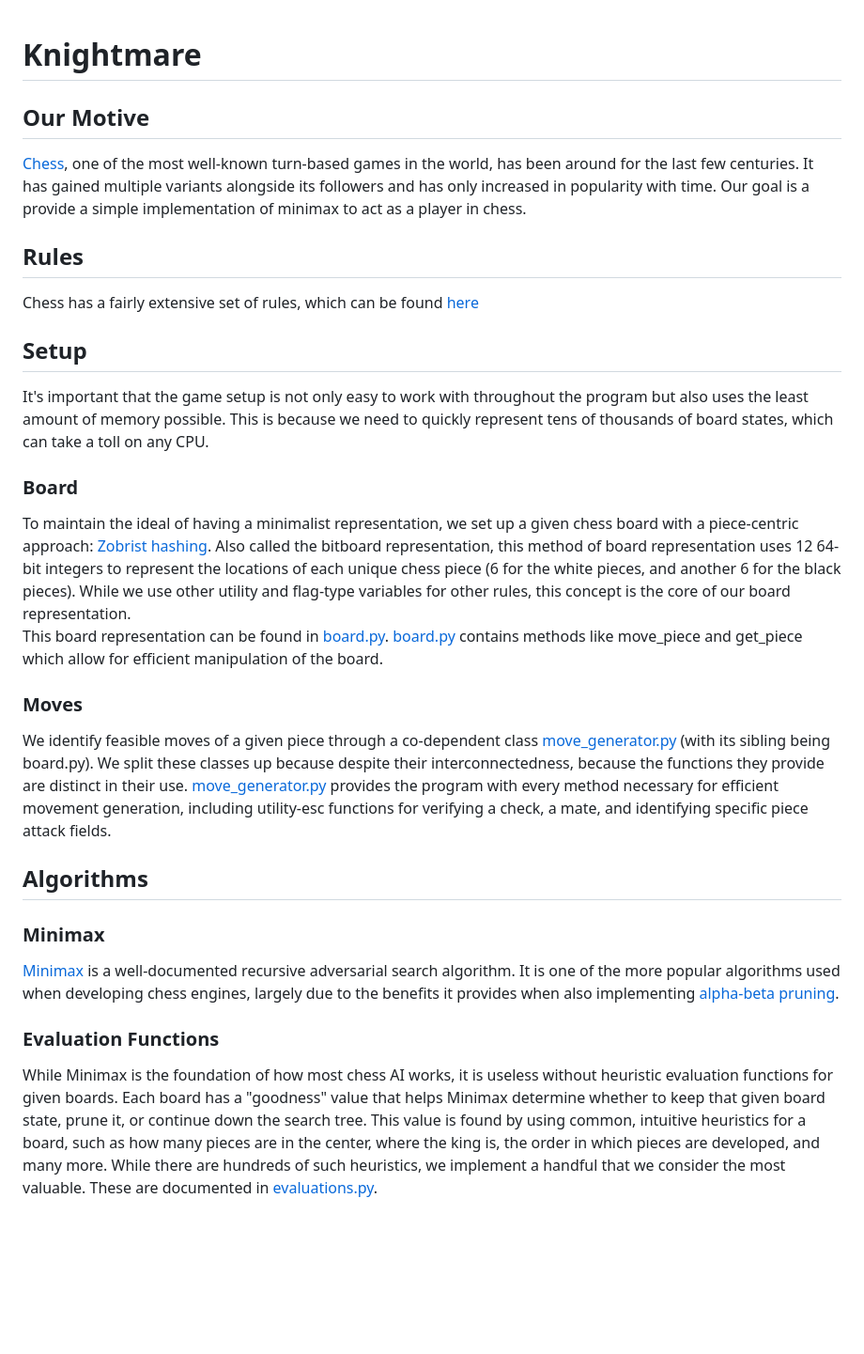
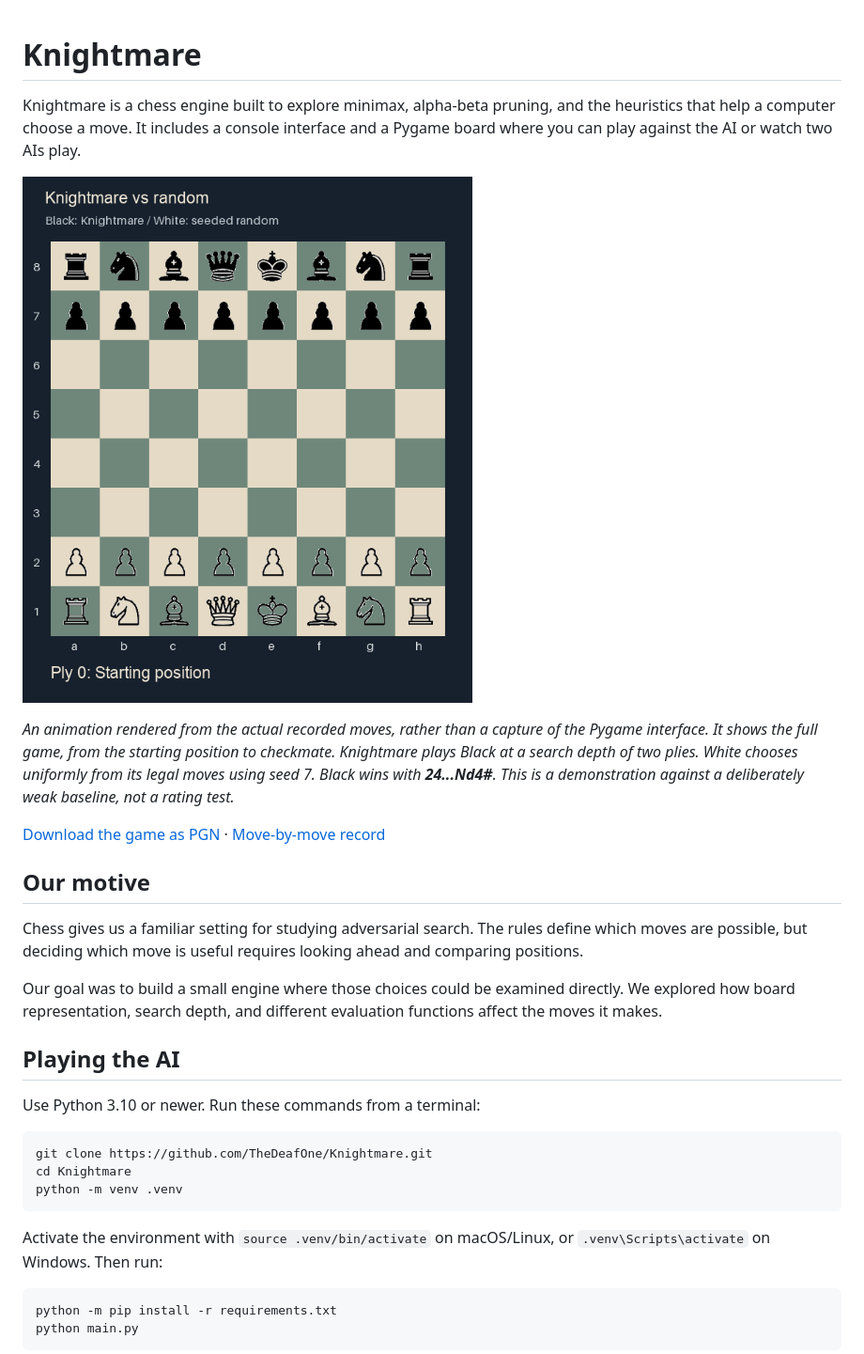
Before and after one commit to TheDeafOne/Knightmare, a Markdown page: README.md, the part around one of its changes. Shown at 94% size. Rendered like a GitHub page; pictures changed too: docs/winning-game.gif (added); blank space fills up the shorter version.

Commit message:
Repair chess search state and document a complete winning game

````diff
--- a/README.md
+++ b/README.md
@@ -1,18 +1,33 @@
 # Knightmare
-## Our Motive
-[Chess](https://en.wikipedia.org/wiki/Chess), one of the most well-known turn-based games in the world, has been around for the last few centuries. It has gained multiple variants alongside its followers and has only increased in popularity with time. Our goal is a provide a simple implementation of minimax to act as a player in chess.
-## Rules
-Chess has a fairly extensive set of rules, which can be found [here](https://en.wikipedia.org/wiki/Rules_of_chess)
-## Setup
-It's important that the game setup is not only easy to work with throughout the program but also uses the least amount of memory possible. This is because we need to quickly represent tens of thousands of board states, which can take a toll on any CPU.
-### Board
-To maintain the ideal of having a minimalist representation, we set up a given chess board with a piece-centric approach: [Zobrist hashing](https://en.wikipedia.org/wiki/Zobrist_hashing). Also called the bitboard representation, this method of board representation uses 12 64-bit integers to represent the locations of each unique chess piece (6 for the white pieces, and another 6 for the black pieces). While we use other utility and flag-type variables for other rules, this concept is the core of our board representation. \
-This board representation can be found in [board.py](game_logic/board.py). [board.py](game_logic/board.py) contains methods like move_piece and get_piece which allow for efficient manipulation of the board.
 
-### Moves
-We identify feasible moves of a given piece through a co-dependent class [move_generator.py](game_logic/move_generator.py) (with its sibling being board.py). We split these classes up because despite their interconnectedness, because the functions they provide are distinct in their use. [move_generator.py](game_logic/move_generator.py) provides the program with every method necessary for efficient movement generation, including utility-esc functions for verifying a check, a mate, and identifying specific piece attack fields.
-## Algorithms
-### Minimax
-[Minimax](https://en.wikipedia.org/wiki/Minimax) is a well-documented recursive adversarial search algorithm. It is one of the more popular algorithms used when developing chess engines, largely due to the benefits it provides when also implementing [alpha-beta pruning](https://en.wikipedia.org/wiki/Alpha%E2%80%93beta_pruning).
-### Evaluation Functions
-While Minimax is the foundation of how most chess AI works, it is useless without heuristic evaluation functions for given boards. Each board has a "goodness" value that helps Minimax determine whether to keep that given board state, prune it, or continue down the search tree. This value is found by using common, intuitive heuristics for a board, such as how many pieces are in the center, where the king is, the order in which pieces are developed, and many more. While there are hundreds of such heuristics, we implement a handful that we consider the most valuable. These are documented in [evaluations.py](algorithms/evaluations.py).
+Knightmare is a chess engine built to explore minimax, alpha-beta pruning, and the heuristics that help a computer choose a move. It includes a console interface and a Pygame board where you can play against the AI or watch two AIs play.
+
+![A complete Knightmare game against a seeded random opponent](docs/winning-game.gif)
+
+*An animation rendered from the actual recorded moves, rather than a capture of the Pygame interface. It shows the full game, from the starting position to checkmate. Knightmare plays Black at a search depth of two plies. White chooses uniformly from its legal moves using seed 7. Black wins with **24...Nd4#**. This is a demonstration against a deliberately weak baseline, not a rating test.*
+
+[Download the game as PGN](docs/winning-game.pgn) · [Move-by-move record](docs/winning-game.json)
+
+## Our motive
+
+Chess gives us a familiar setting for studying adversarial search. The rules define which moves are possible, but deciding which move is useful requires looking ahead and comparing positions.
+
+Our goal was to build a small engine where those choices could be examined directly. We explored how board representation, search depth, and different evaluation functions affect the moves it makes.
+
+## Playing the AI
+
+Use Python 3.10 or newer. Run these commands from a terminal:
+
+```sh
+git clone https://github.com/TheDeafOne/Knightmare.git
+cd Knightmare
+python -m venv .venv
+```
+
+Activate the environment with `source .venv/bin/activate` on macOS/Linux, or `.venv\Scripts\activate` on Windows. Then run:
+
+```sh
+python -m pip install -r requirements.txt
+python main.py
+```
+
````
Also changed, not shown: other parts of README.md (+45 -8 lines), docs/gui.png (added), docs/winning-position.png (added), 13 other files.
